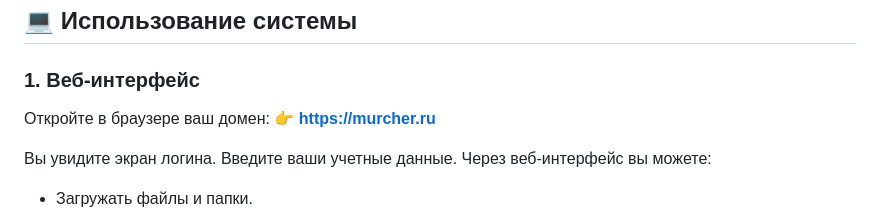
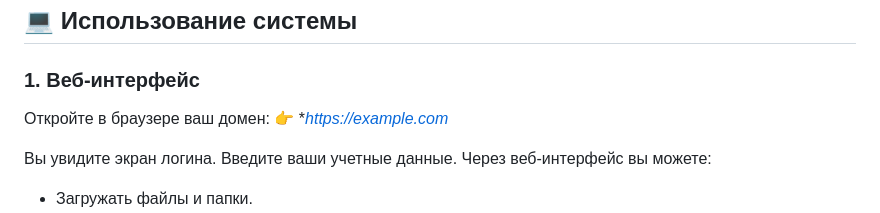
Before and after one commit to MurcherDEV/webfileserver-go, a Markdown page: README.md, the part around the change. Drawn GitHub-style.

Commit message:
Changed domain in readme

```diff
--- a/README.md
+++ b/README.md
@@ -86,7 +86,7 @@ sudo docker-compose ps
 
 ### 1. Веб-интерфейс
 Откройте в браузере ваш домен:
-👉 **https://murcher.ru**
+👉 **https://example.com*
 
 Вы увидите экран логина. Введите ваши учетные данные. Через веб-интерфейс вы можете:
 - Загружать файлы и папки.
```
